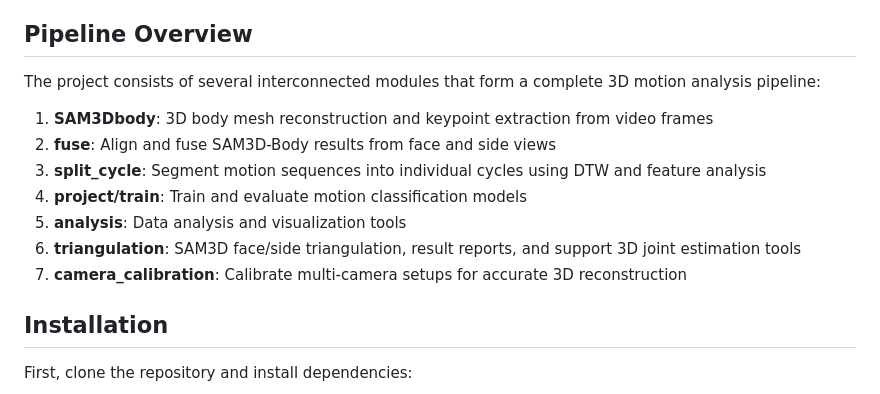
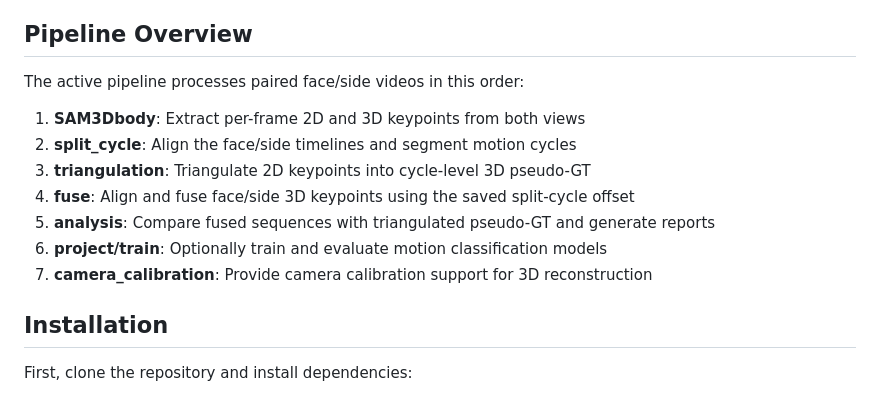
Before and after one commit to ChenKaiXuSan/Gymnastics_PyTorch, a Markdown page: README.md, the part around one of its changes. GitHub-like rendering.

```diff
--- a/README.md
+++ b/README.md
@@ -21,15 +21,15 @@ A comprehensive PyTorch-based pipeline for 3D human pose estimation and motion a
 
 ## Pipeline Overview
 
-The project consists of several interconnected modules that form a complete 3D motion analysis pipeline:
+The active pipeline processes paired face/side videos in this order:
 
-1. **SAM3Dbody**: 3D body mesh reconstruction and keypoint extraction from video frames
-2. **fuse**: Align and fuse SAM3D-Body results from face and side views
-3. **split_cycle**: Segment motion sequences into individual cycles using DTW and feature analysis
-4. **project/train**: Train and evaluate motion classification models
-5. **analysis**: Data analysis and visualization tools
-6. **triangulation**: SAM3D face/side triangulation, result reports, and support 3D joint estimation tools
-7. **camera_calibration**: Calibrate multi-camera setups for accurate 3D reconstruction
+1. **SAM3Dbody**: Extract per-frame 2D and 3D keypoints from both views
+2. **split_cycle**: Align the face/side timelines and segment motion cycles
+3. **triangulation**: Triangulate 2D keypoints into cycle-level 3D pseudo-GT
+4. **fuse**: Align and fuse face/side 3D keypoints using the saved split-cycle offset
+5. **analysis**: Compare fused sequences with triangulated pseudo-GT and generate reports
+6. **project/train**: Optionally train and evaluate motion classification models
+7. **camera_calibration**: Provide camera calibration support for 3D reconstruction
 
 ## Installation
 
```
Also changed, not shown: other parts of README.md (+46 -34 lines).
